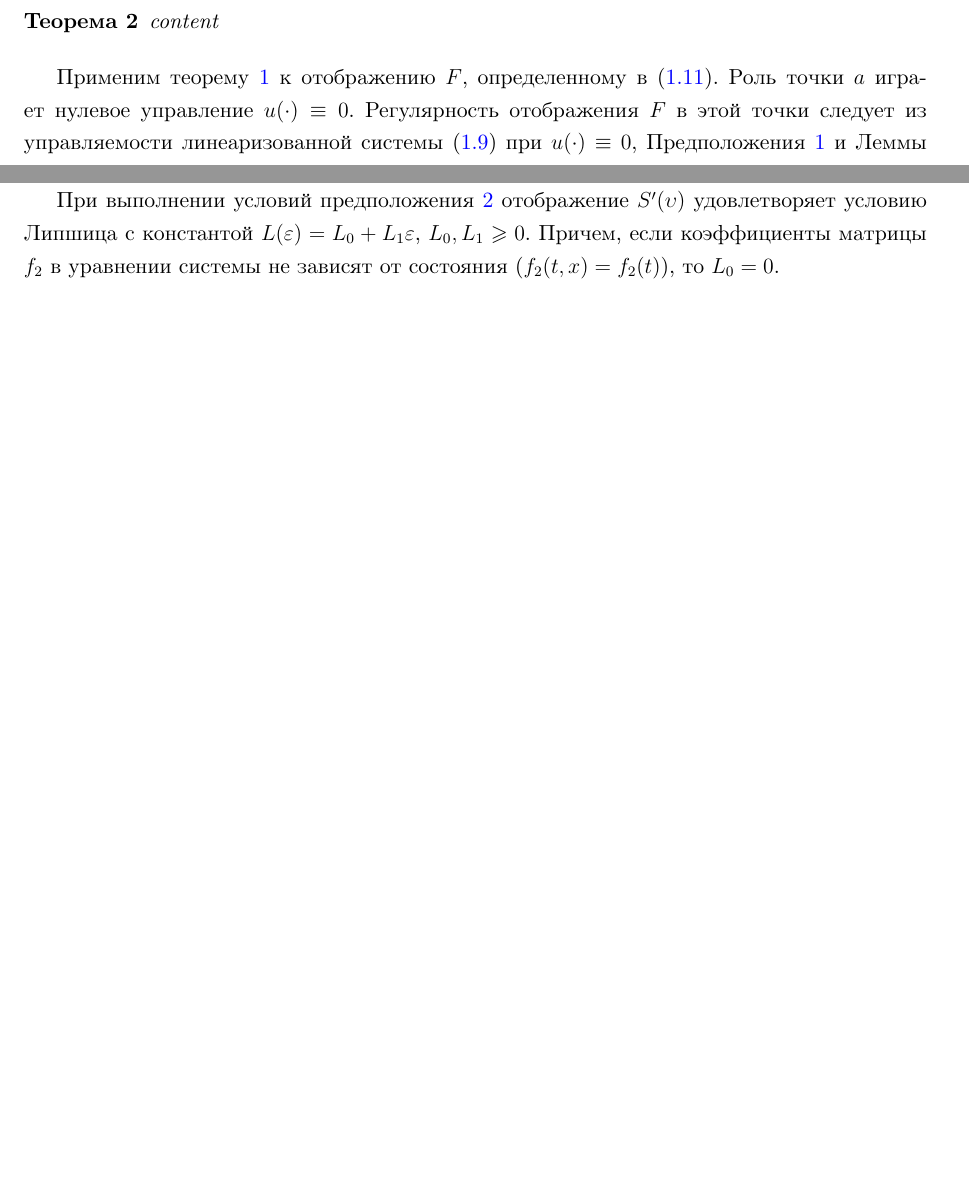
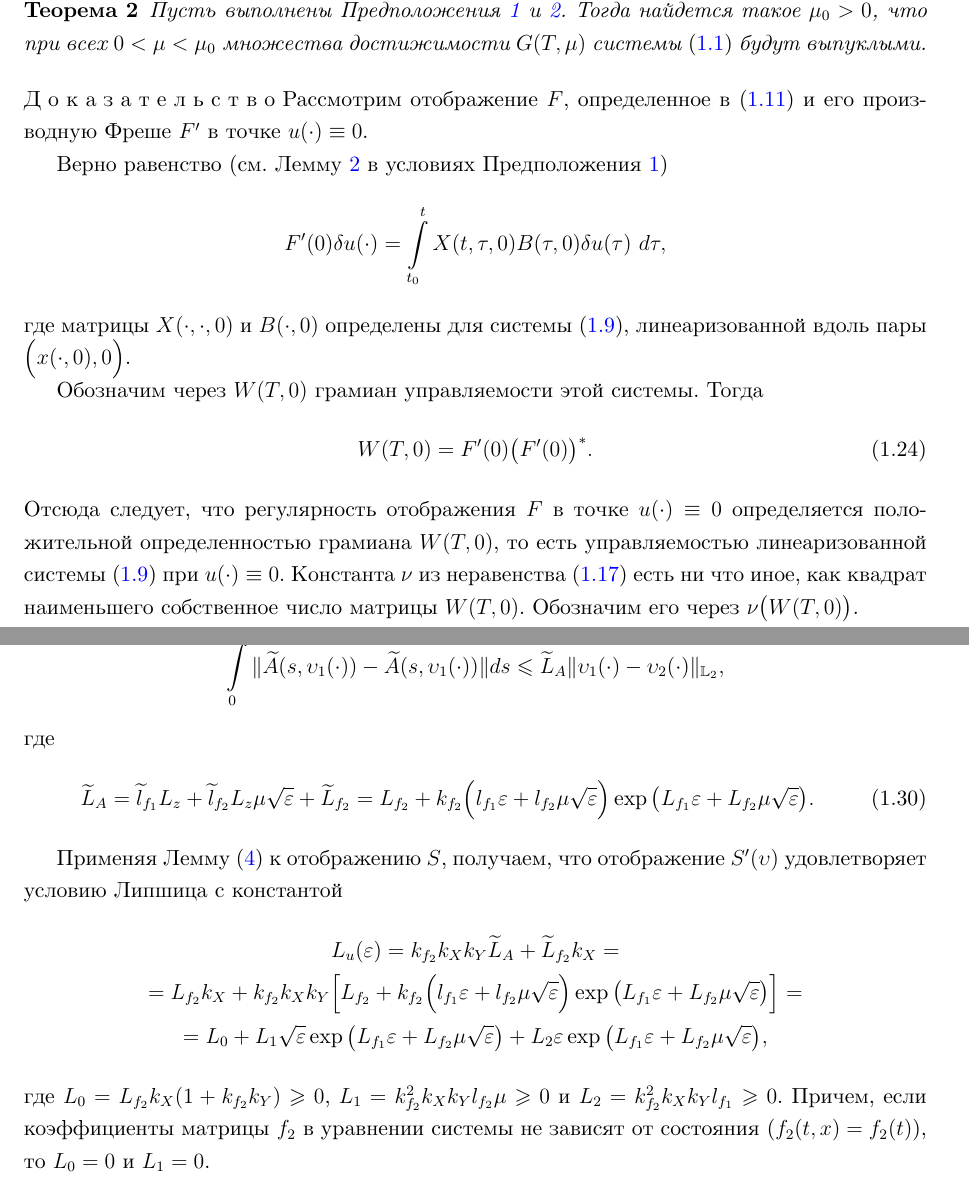
Before and after one commit to i-v-a-n-h-o-e/PhD_Dissertation, a LaTeX document (main.tex, which reads sections/section1.tex): two parts of pages 19 and 22 of 76 before the commit and two parts of pages 20 and 23 of 77 after it, joined at a grey line, cut at the place of the change, the shorter picture padded with empty space. Compiled offline with XeLaTeX.

Commit message:
TAS-88 First iteration of small time system discovering

```diff
--- a/main.tex
+++ b/main.tex
@@ -54,7 +54,7 @@
  \newcolumntype{Y}{>{\raggedright\arraybackslash--- \ }X}
 
 \fancyhf{} % Очистка заголовков и колонтитулов
-\fancyfoot[L]{\color{gray}\textbf{2024-09-03--20-29-26}} % Добавление текста в правый колонтитул
+\fancyfoot[L]{\color{gray}\textbf{2024-09-04--11-46-25}} % Добавление текста в правый колонтитул
 % \fancyfoot[R]{\color{gray}\textbf{\gitversion}} % Добавление текста в правый колонтитул
 \fancyfoot[C]{\thepage} % Сохранение номера страницы в центре колонтитула
 \renewcommand{\headrulewidth}{0pt} % Удаление линии заголовка
--- a/sections/section1.tex
+++ b/sections/section1.tex
@@ -359,10 +362,27 @@
 	Отсюда и из \eqref{sec1:xu} следует утверждение Леммы и $L_u =	\Big( k_{f_2} L_X + L_{f_2} k_X \Big) \sqrt{T - t_0} $.
 	\hfill$\square$\\[1ex]%--- P r o o f.
 
-	\begin{theorem}
-		content
+	Заметим, что для отображения $F: B_{\mathbb{L}_2}(0,\overline{\mu}) \to \mathbb{R}^n$ определенного в \eqref{sec1:solution_endpoint_mapping}, выполняется $\overline{F}(T, u(\cdot)) = F(u(\cdot))$.  Таким образом, из Леммы \ref{lem:lip_dx_global} следует, что производная Фреше $F'(u(\cdot)) $ является липшицевой.
+
+	\begin{theorem}\label{th:small_control_convexity}
+		Пусть выполнены Предположения \ref{as:right_hand_side_conditions_global} и \ref{as:right_hand_side_diff_lip}. Тогда найдется такое $\mu_0 > 0$, что при всех $0 < \mu <  \mu_0 $ множества достижимости $G(T, \mu)$ системы \eqref{sec1:nonlinear} будут выпуклыми.
 	\end{theorem}
+	\doc
+	Рассмотрим отображение $F$, определенное в \eqref{sec1:solution_endpoint_mapping} и его производную Фреше $F'$ в точке $u(\cdot) \equiv 0$.
 
-	Применим теорему \ref{PolyakTh} к отображению $F$, определенному в \eqref{sec1:solution_endpoint_mapping}. Роль точки $a$ играет нулевое управление $u(\cdot) \equiv 0$. Регулярность отображения  $F$ в этой точки следует из управляемости линеаризованной системы \eqref{linear} при $u(\cdot) \equiv 0$, Предположения  \ref{as:right_hand_side_conditions_global} и Леммы \ref{lem:FrechetDerivative}. Липшицевость производной Фреше на шаре $B_{\mathbb{L}_2}(0,\mu)$ вытекает из Леммы \ref{lem:lip_dx_global} в условиях Предположения \ref{as:right_hand_side_diff_lip}.
+	Верно равенство (см.  Лемму \ref{lem:FrechetDerivative} в условиях Предположения  \ref{as:right_hand_side_conditions_global})
+	\begin{gather*}
+				F'(0) \delta u(\cdot) =  \int\limits_{t_0}^{t} X(t, \tau, 0) B(\tau, 0) \delta u(\tau) \ d\tau,
+	\end{gather*}
+	где матрицы $X(\cdot, \cdot, 0)$  и $B(\cdot, 0)$ определены для системы \eqref{linear}, линеаризованной вдоль пары $\Big(x(\cdot, 0), 0\Big) $.
 
-	Тогда имеем, что множество достижимости $G(T,\mu)$ выпукло при $ 0 < \mu \leqslant \dfrac{\nu}{2L_u} $, где $\nu$~--- наименьшее собственное число грамиана управляемости $W(T, 0)$ системы  \eqref{linear}, линеаризованной вдоль пары $\big(x(\cdot, 0), 0 \big)$, а константа $L_u $ определена в Лемме  \ref{lem:lip_dx_global}. Этот результат, при несколько иных предположениях о правой части системы \eqref{sec1:nonlinear}, был получен в \cite{Polyak2004}.
+	Обозначим через  $W(T,0) $ грамиан управляемости этой системы.
+	Тогда
+	\begin{gather}
+		W(T,0) = F'(0) \big(F'(0)\big)^*.
+	\end{gather}
+	Отсюда следует, что  регулярность отображения  $F$ в точке $u(\cdot) \equiv 0$ определяется положительной определенностью грамиана  $W(T,0) $, то есть управляемостью линеаризованной системы \eqref{linear} при $u(\cdot) \equiv 0$.
+	Константа $\nu$ из неравенства \eqref{LyusternikConditionProof} есть ни что иное, как квадрат наименьшего собственное число матрицы $W(T,0) $.
+	Обозначим его через $\nu\big(W(T,0)\big)$.
+
+	Липшицевость производной Фреше $F'$ на шаре $B_{\mathbb{L}_2}(0,\mu)$ вытекает из Леммы \ref{lem:lip_dx_global} в условиях Предположения \ref{as:right_hand_side_diff_lip}.
@@ -470,8 +501,25 @@
 
   Функции  $\widetilde{f}_1$ и $\widetilde{f}_2$ удовлетворяют Предположению \ref{as:right_hand_side_diff_lip} на множестве $[0, 1]\times D$ с константами $\widetilde{l}_{f_1} = \varepsilon l_{f_1} $ и  $\widetilde{l}_{f_2} = l_{f_2} $ соответственно.
 
+  По аналогии с \eqref{sec1:lip_a}, для произвольных $ \upsilon_1(\cdot), \upsilon_2(\cdot) \in B_{\mathbb{L}_2}(0,\mu\sqrt{\varepsilon})$, можем выписать
+  \begin{gather*}
+  				\int\limits_{0}^{1} \|\widetilde{A}(s, \upsilon_1(\cdot)) - \widetilde{A}(s, \upsilon_1(\cdot)) \| ds \leqslant \widetilde{L}_A \| \upsilon_1(\cdot) - \upsilon_2(\cdot) \|_{\mathbb{L}_2},
+  \end{gather*}
+ где
+ \begin{gather}\label{sec1: eps_L_A}
+ 		\widetilde{L}_A = \widetilde{l}_{f_1} L_z  + \widetilde{l}_{f_2} L_z \mu \sqrt{\varepsilon} + \widetilde{L}_{f_2} =
+ 		L_{f_2} + k_{f_2} \Big( l_{f_1}  \varepsilon  + l_{f_2}  \mu \sqrt{\varepsilon} \Big) \exp\big( L_{f_1} \varepsilon + L_{f_2} \mu \sqrt{\varepsilon} \big).
+ \end{gather}
 
- При выполнении условий предположения \ref{as:right_hand_side_diff_lip} отображение $S'(\upsilon)$ удовлетворяет условию Липшица с константой $L(\varepsilon) = L_0 + L_1\varepsilon$, $ L_0, L_1 \geqslant 0 $. Причем, если коэффициенты матрицы $f_2$ в уравнении системы не зависят от состояния ($f_2(t,x) = f_2(t)$), то $L_0 = 0$.
+ Применяя Лемму \eqref{lem:lip_dx_global} к отображению $S$, получаем, что отображение $S'(\upsilon)$ удовлетворяет условию Липшица с константой
+ \begin{gather*}
+ 	L_u(\varepsilon) = k_{f_2} k_X k_Y 	\widetilde{L}_A + \widetilde{L}_{f_2} k_X  = \\ =
+ 	 L_{f_2} k_X +
+ 	 k_{f_2} k_X k_Y \Big[ L_{f_2} + k_{f_2} \Big( l_{f_1}  \varepsilon  + l_{f_2}  \mu \sqrt{\varepsilon} \Big) \exp\big( L_{f_1} \varepsilon + L_{f_2} \mu \sqrt{\varepsilon} \big) \Big] = \\ =
+ 	L_0 + L_1 \sqrt{\varepsilon} \exp\big( L_{f_1} \varepsilon + L_{f_2} \mu \sqrt{\varepsilon} \big) + L_2 \varepsilon \exp\big( L_{f_1} \varepsilon + L_{f_2} \mu \sqrt{\varepsilon} \big),
+ \end{gather*}
+ где $ L_0 = L_{f_2} k_X (1 + k_{f_2}  k_Y) \geqslant 0$, $L_1 = k_{f_2}^2 k_X k_Y l_{f_2}  \mu \geqslant 0 $ и $L_2 = k_{f_2}^2 k_X k_Y l_{f_1} \geqslant 0 $.
+ Причем, если коэффициенты матрицы $f_2$ в уравнении системы не зависят от состояния ($f_2(t,x) = f_2(t)$), то $L_0 = 0$ и $L_1 = 0$.
 
   Для самосопряженного оператора $S'(0)S'(0)^*$ верно равенство $S'(0)S'(0)^* = \widetilde{W}(\varepsilon)$.
 
```
Also changed, not shown: README.md, main.tex (2 more changed lines), sections/section1.tex (65 more changed lines).
